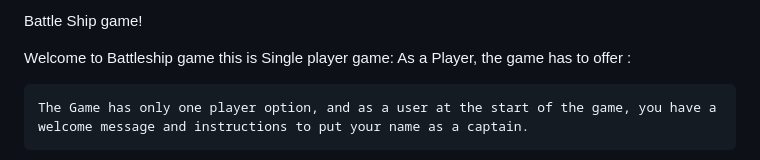
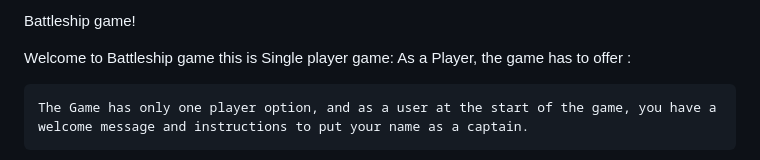
Before and after one commit to Cinula/Battleship-Game, a Markdown page: README.md, the part around the change. Drawn GitHub-style.

Commit message:
Adding title to README.md

```diff
--- a/README.md
+++ b/README.md
@@ -1,4 +1,4 @@
-Battle Ship game!
+Battleship game!
 
 
 Welcome to Battleship game this is Single player game:
```
